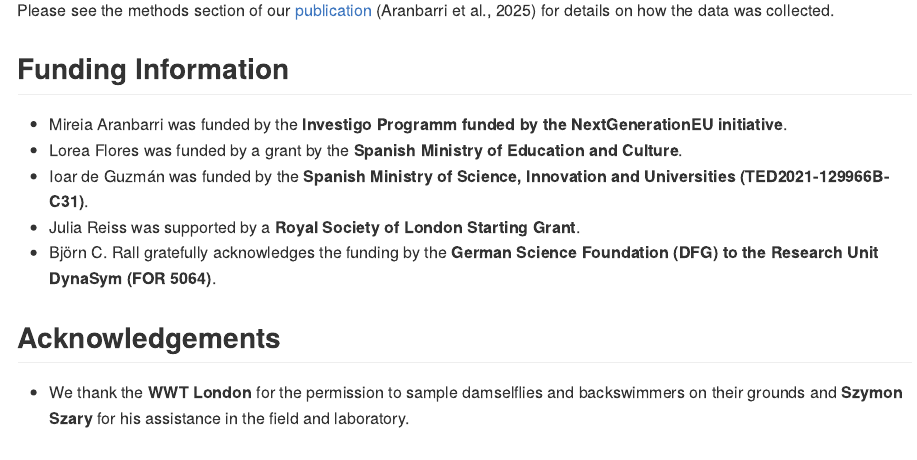
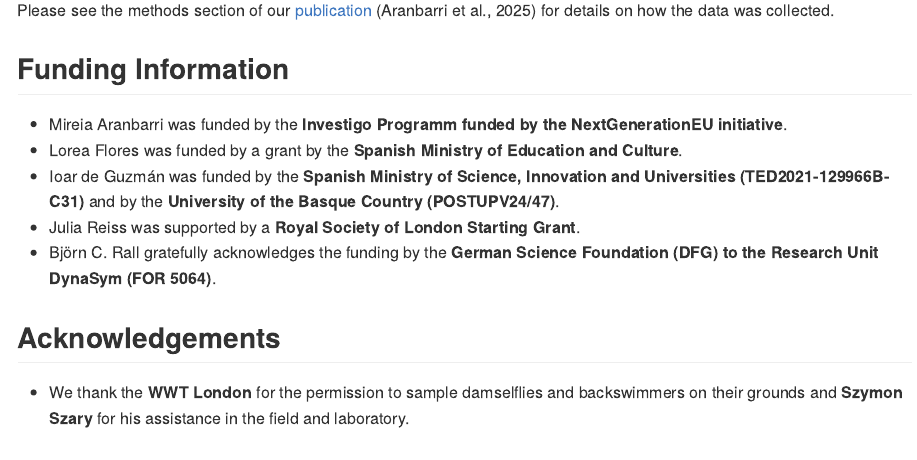
Before and after one commit to b-c-r/CRITTERdata, an R Markdown document (README.Rmd): the page in a window 1100 px wide, from 2700 px down. The pictures show the output file README.md that the author committed with the source, drawn offline in the style of GitHub; badge pictures from the web are left out.

Commit message:
Update funding information

```diff
--- a/README.Rmd
+++ b/README.Rmd
@@ -99,7 +99,7 @@ Please see the methods section of our [publication](https://doi.org/10.1101/2025
 
 -   Mireia Aranbarri was funded by the **Investigo Programm funded by the NextGenerationEU initiative**.
 -   Lorea Flores was funded by a grant by the **Spanish Ministry of Education and Culture**.
--   Ioar de Guzmán was funded by the **Spanish Ministry of Science, Innovation and Universities (TED2021-129966B-C31)**.
+-   Ioar de Guzmán was funded by the **Spanish Ministry of Science, Innovation and Universities (TED2021-129966B-C31)** and by the **University of the Basque Country (POSTUPV24/47)**.
 -   Julia Reiss was supported by a **Royal Society of London Starting Grant**.
 -   Björn C. Rall gratefully acknowledges the funding by the **German Science Foundation (DFG) to the Research Unit DynaSym (FOR 5064)**.
 
```
Also changed, not shown: README.md.
